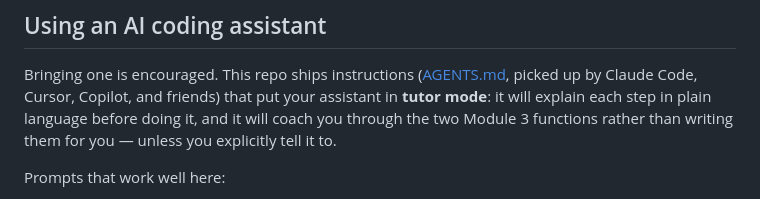
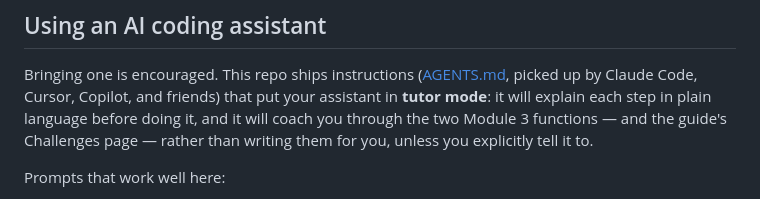
Before and after one commit to deepgram-devs/todo-voice-agent-workshop, a Markdown page: README.md, the part around the change. Drawn GitHub-style.

Commit message:
Docs: tutor mode covers the Challenges page; fix guide link
Co-Authored-By: Claude Fable 5.1 <noreply@anthropic.com>

```diff
--- a/README.md
+++ b/README.md
@@ -90,8 +90,9 @@ refresh.
 Bringing one is encouraged. This repo ships instructions ([AGENTS.md](AGENTS.md), picked up
 by Claude Code, Cursor, Copilot, and friends) that put your assistant in
 **tutor mode**: it will explain each step in plain language before doing it,
-and it will coach you through the two Module 3 functions rather than writing
-them for you — unless you explicitly tell it to.
+and it will coach you through the two Module 3 functions — and the guide's
+Challenges page — rather than writing them for you, unless you explicitly
+tell it to.
 
 Prompts that work well here:
 
```
